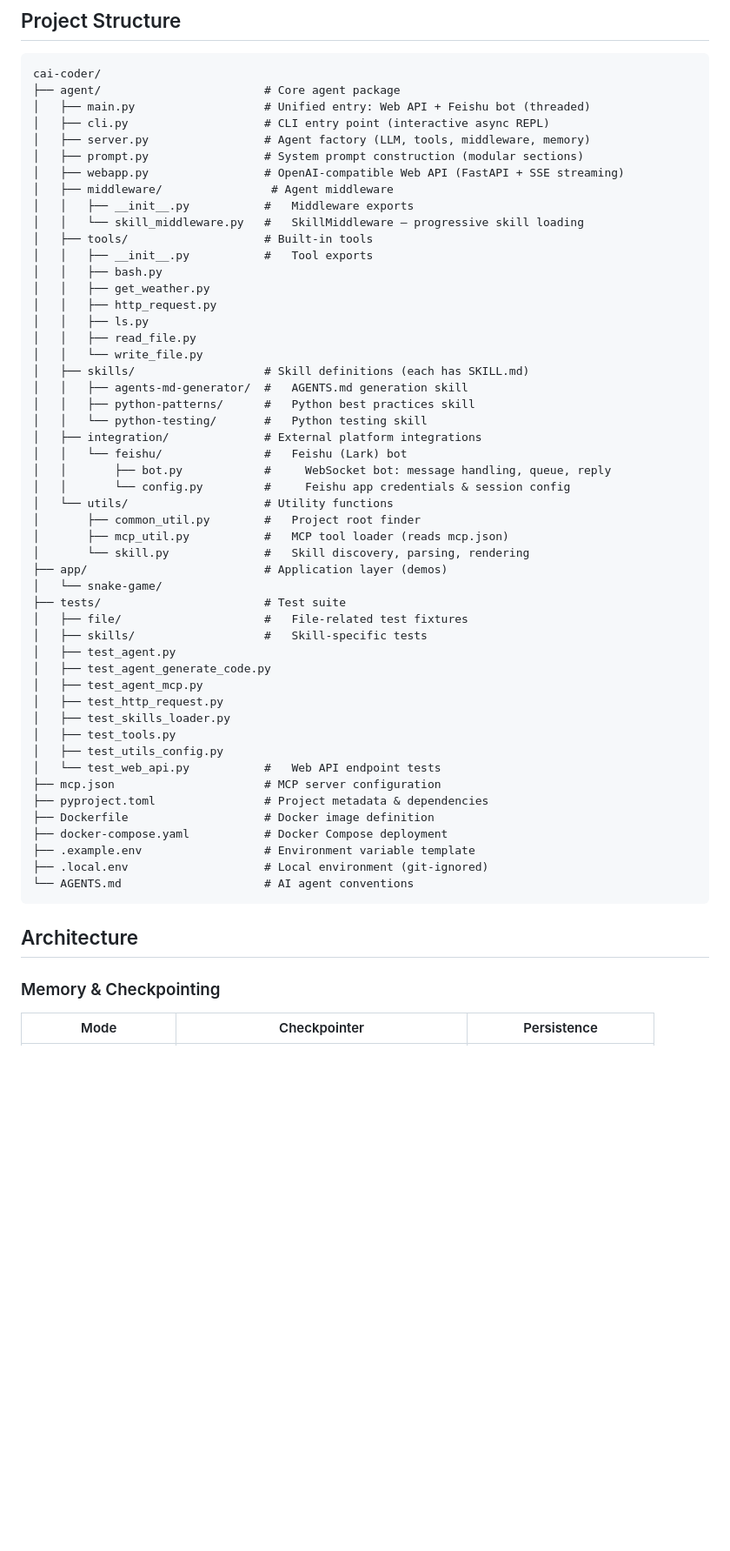
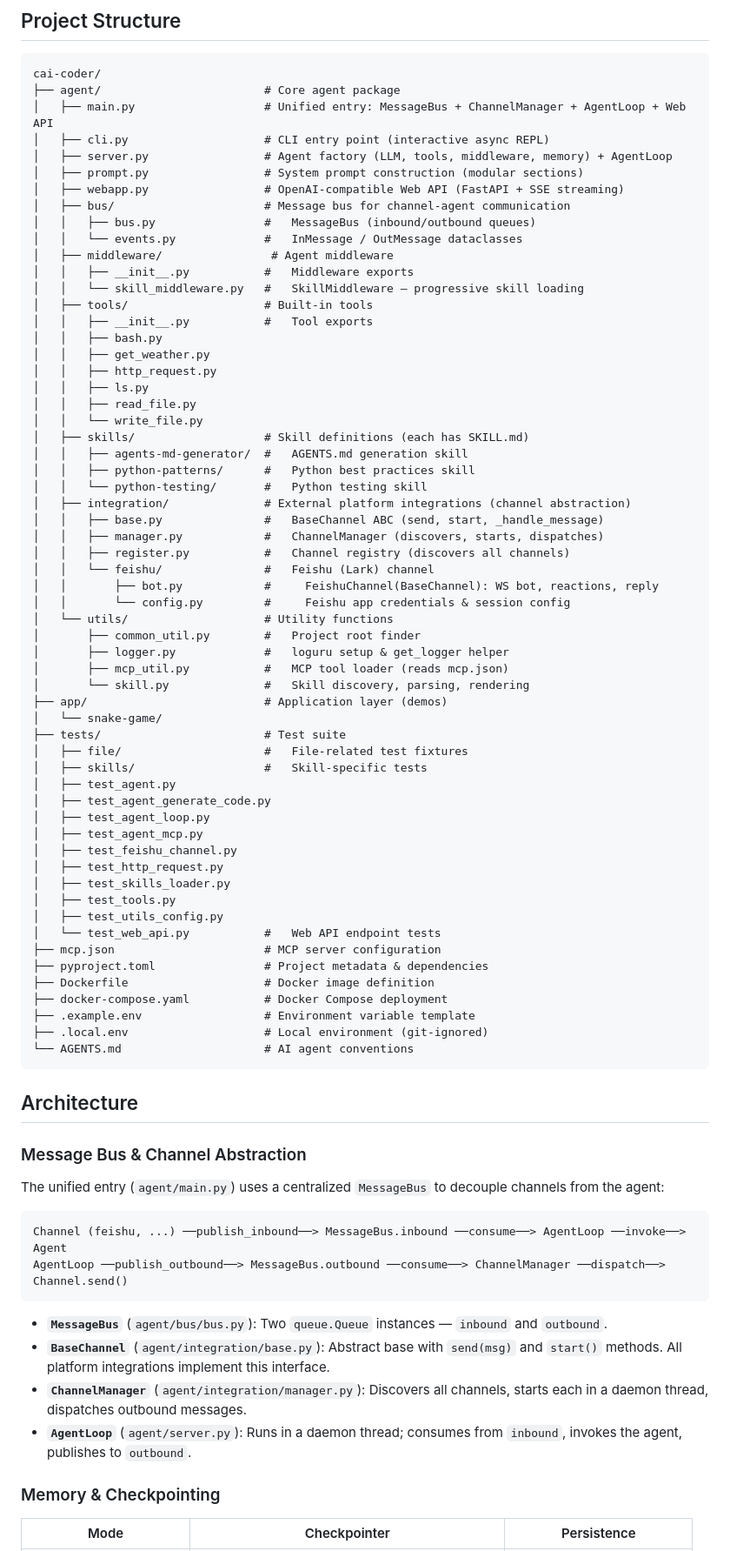
Before and after one commit to lxhcaicai-QWQ/cai-coder, a Markdown page: README.md, the part around one of its changes. Shown at 87% size. GitHub-like rendering; blank space fills up the shorter version.

````diff
--- a/README.md
+++ b/README.md
@@ -265,11 +269,14 @@ pytest tests/test_agent.py
 ```
 cai-coder/
 ├── agent/                        # Core agent package
-│   ├── main.py                   # Unified entry: Web API + Feishu bot (threaded)
+│   ├── main.py                   # Unified entry: MessageBus + ChannelManager + AgentLoop + Web API
 │   ├── cli.py                    # CLI entry point (interactive async REPL)
-│   ├── server.py                 # Agent factory (LLM, tools, middleware, memory)
+│   ├── server.py                 # Agent factory (LLM, tools, middleware, memory) + AgentLoop
 │   ├── prompt.py                 # System prompt construction (modular sections)
 │   ├── webapp.py                 # OpenAI-compatible Web API (FastAPI + SSE streaming)
+│   ├── bus/                      # Message bus for channel-agent communication
+│   │   ├── bus.py                #   MessageBus (inbound/outbound queues)
+│   │   └── events.py             #   InMessage / OutMessage dataclasses
 │   ├── middleware/                # Agent middleware
 │   │   ├── __init__.py           #   Middleware exports
 │   │   └── skill_middleware.py   #   SkillMiddleware — progressive skill loading
@@ -285,12 +292,16 @@ cai-coder/
 │   │   ├── agents-md-generator/  #   AGENTS.md generation skill
 │   │   ├── python-patterns/      #   Python best practices skill
 │   │   └── python-testing/       #   Python testing skill
-│   ├── integration/              # External platform integrations
-│   │   └── feishu/               #   Feishu (Lark) bot
-│   │       ├── bot.py            #     WebSocket bot: message handling, queue, reply
+│   ├── integration/              # External platform integrations (channel abstraction)
+│   │   ├── base.py               #   BaseChannel ABC (send, start, _handle_message)
+│   │   ├── manager.py            #   ChannelManager (discovers, starts, dispatches)
+│   │   ├── register.py           #   Channel registry (discovers all channels)
+│   │   └── feishu/               #   Feishu (Lark) channel
+│   │       ├── bot.py            #     FeishuChannel(BaseChannel): WS bot, reactions, reply
 │   │       └── config.py         #     Feishu app credentials & session config
 │   └── utils/                    # Utility functions
 │       ├── common_util.py        #   Project root finder
+│       ├── logger.py             #   loguru setup & get_logger helper
 │       ├── mcp_util.py           #   MCP tool loader (reads mcp.json)
 │       └── skill.py              #   Skill discovery, parsing, rendering
 ├── app/                          # Application layer (demos)
@@ -300,7 +311,9 @@ cai-coder/
 │   ├── skills/                   #   Skill-specific tests
 │   ├── test_agent.py
 │   ├── test_agent_generate_code.py
+│   ├── test_agent_loop.py
 │   ├── test_agent_mcp.py
+│   ├── test_feishu_channel.py
 │   ├── test_http_request.py
 │   ├── test_skills_loader.py
 │   ├── test_tools.py
@@ -317,6 +330,20 @@ cai-coder/
 
 ## Architecture
 
+### Message Bus & Channel Abstraction
+
+The unified entry (`agent/main.py`) uses a centralized `MessageBus` to decouple channels from the agent:
+
+```
+Channel (feishu, ...) ──publish_inbound──> MessageBus.inbound ──consume──> AgentLoop ──invoke──> Agent
+AgentLoop ──publish_outbound──> MessageBus.outbound ──consume──> ChannelManager ──dispatch──> Channel.send()
+```
+
+- **`MessageBus`** (`agent/bus/bus.py`): Two `queue.Queue` instances — `inbound` and `outbound`.
+- **`BaseChannel`** (`agent/integration/base.py`): Abstract base with `send(msg)` and `start()` methods. All platform integrations implement this interface.
+- **`ChannelManager`** (`agent/integration/manager.py`): Discovers all channels, starts each in a daemon thread, dispatches outbound messages.
+- **`AgentLoop`** (`agent/server.py`): Runs in a daemon thread; consumes from `inbound`, invokes the agent, publishes to `outbound`.
+
 ### Memory & Checkpointing
 
 | Mode | Checkpointer | Persistence |
````
Also changed, not shown: other parts of README.md (+23 -12 lines), AGENTS.md (+0 -1 lines), README-zh.md (+51 -17 lines).
